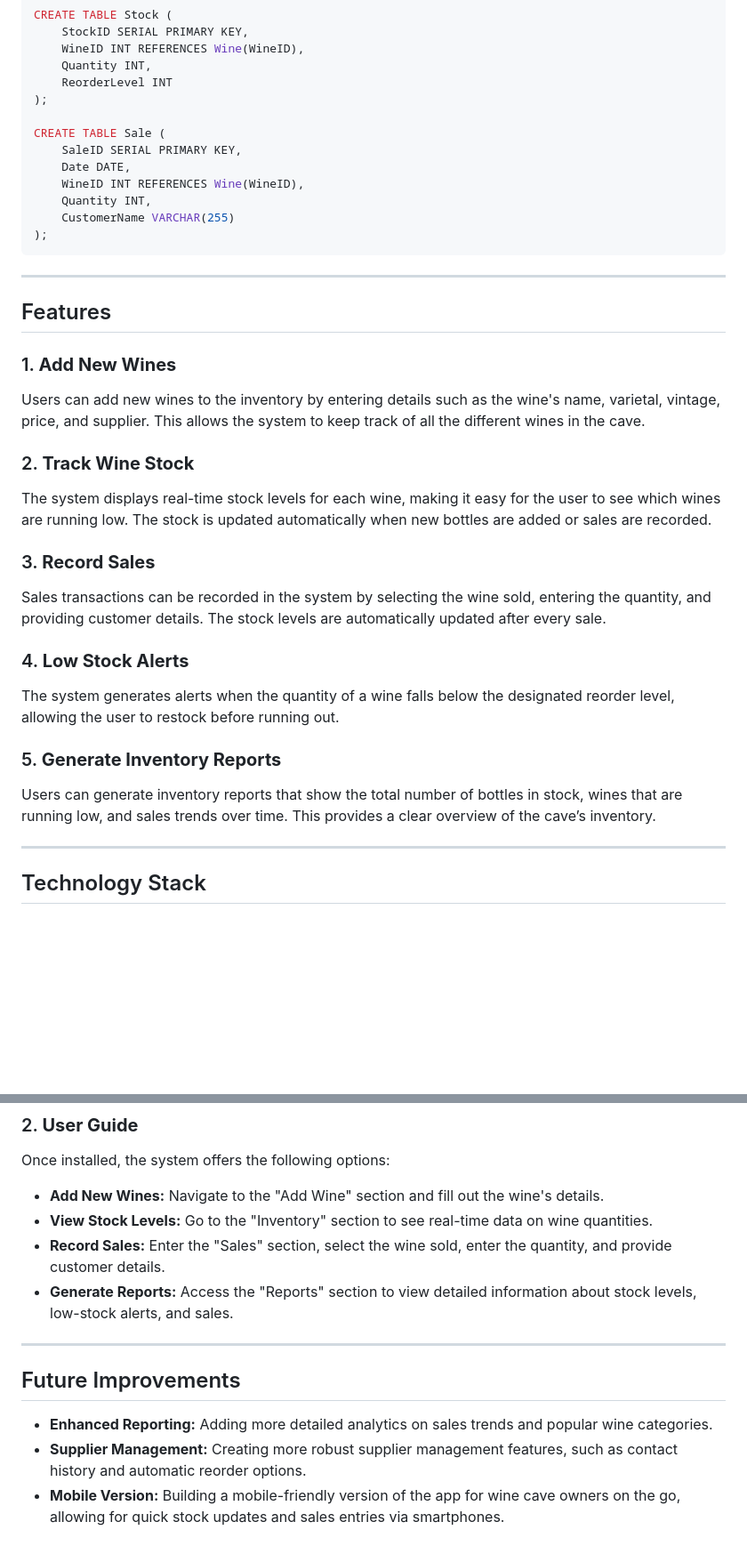
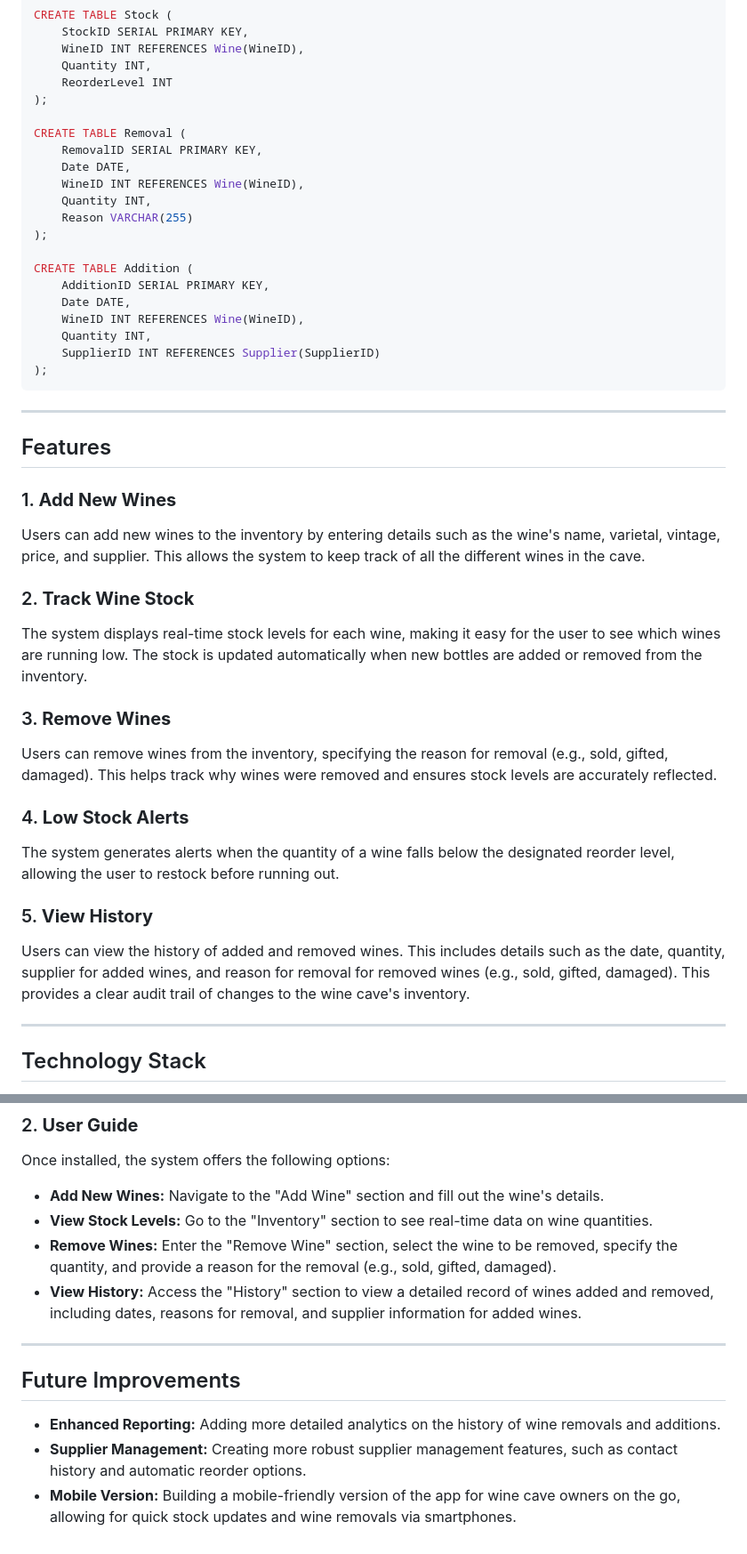
Before and after one commit to La-Kirby-Team/BDR-Project, a Markdown page: readme.md, 2 parts joined by grey strips. Shown at 89% size. GitHub-like rendering; blank space fills up the shorter version.

````diff
--- a/readme.md
+++ b/readme.md
@@ -84,12 +87,20 @@ CREATE TABLE Stock (
     ReorderLevel INT
 );
 
-CREATE TABLE Sale (
-    SaleID SERIAL PRIMARY KEY,
+CREATE TABLE Removal (
+    RemovalID SERIAL PRIMARY KEY,
     Date DATE,
     WineID INT REFERENCES Wine(WineID),
     Quantity INT,
-    CustomerName VARCHAR(255)
+    Reason VARCHAR(255)
+);
+
+CREATE TABLE Addition (
+    AdditionID SERIAL PRIMARY KEY,
+    Date DATE,
+    WineID INT REFERENCES Wine(WineID),
+    Quantity INT,
+    SupplierID INT REFERENCES Supplier(SupplierID)
 );
 ```
 ---
@@ -100,16 +111,16 @@ CREATE TABLE Sale (
 Users can add new wines to the inventory by entering details such as the wine's name, varietal, vintage, price, and supplier. This allows the system to keep track of all the different wines in the cave.
 
 ### 2. **Track Wine Stock**
-The system displays real-time stock levels for each wine, making it easy for the user to see which wines are running low. The stock is updated automatically when new bottles are added or sales are recorded.
+The system displays real-time stock levels for each wine, making it easy for the user to see which wines are running low. The stock is updated automatically when new bottles are added or removed from the inventory.
 
-### 3. **Record Sales**
-Sales transactions can be recorded in the system by selecting the wine sold, entering the quantity, and providing customer details. The stock levels are automatically updated after every sale.
+### 3. **Remove Wines**
+Users can remove wines from the inventory, specifying the reason for removal (e.g., sold, gifted, damaged). This helps track why wines were removed and ensures stock levels are accurately reflected.
 
 ### 4. **Low Stock Alerts**
 The system generates alerts when the quantity of a wine falls below the designated reorder level, allowing the user to restock before running out.
 
-### 5. **Generate Inventory Reports**
-Users can generate inventory reports that show the total number of bottles in stock, wines that are running low, and sales trends over time. This provides a clear overview of the cave’s inventory.
+### 5. **View History**
+Users can view the history of added and removed wines. This includes details such as the date, quantity, supplier for added wines, and reason for removal for removed wines (e.g., sold, gifted, damaged). This provides a clear audit trail of changes to the wine cave's inventory.
 
 ---
 
@@ -147,13 +157,13 @@ To install the Wine Cave Inventory Management System:
 Once installed, the system offers the following options:
 - **Add New Wines:** Navigate to the "Add Wine" section and fill out the wine's details.
 - **View Stock Levels:** Go to the "Inventory" section to see real-time data on wine quantities.
-- **Record Sales:** Enter the "Sales" section, select the wine sold, enter the quantity, and provide customer details.
-- **Generate Reports:** Access the "Reports" section to view detailed information about stock levels, low-stock alerts, and sales.
+- **Remove Wines:** Enter the "Remove Wine" section, select the wine to be removed, specify the quantity, and provide a reason for the removal (e.g., sold, gifted, damaged).
+- **View History:** Access the "History" section to view a detailed record of wines added and removed, including dates, reasons for removal, and supplier information for added wines.
 
 ---
 
 ## Future Improvements
 
-- **Enhanced Reporting:** Adding more detailed analytics on sales trends and popular wine categories.
+- **Enhanced Reporting:** Adding more detailed analytics on the history of wine removals and additions.
 - **Supplier Management:** Creating more robust supplier management features, such as contact history and automatic reorder options.
-- **Mobile Version:** Building a mobile-friendly version of the app for wine cave owners on the go, allowing for quick stock updates and sales entries via smartphones.
+- **Mobile Version:** Building a mobile-friendly version of the app for wine cave owners on the go, allowing for quick stock updates and wine removals via smartphones.
````
Also changed, not shown: other parts of readme.md (+10 -8 lines).
